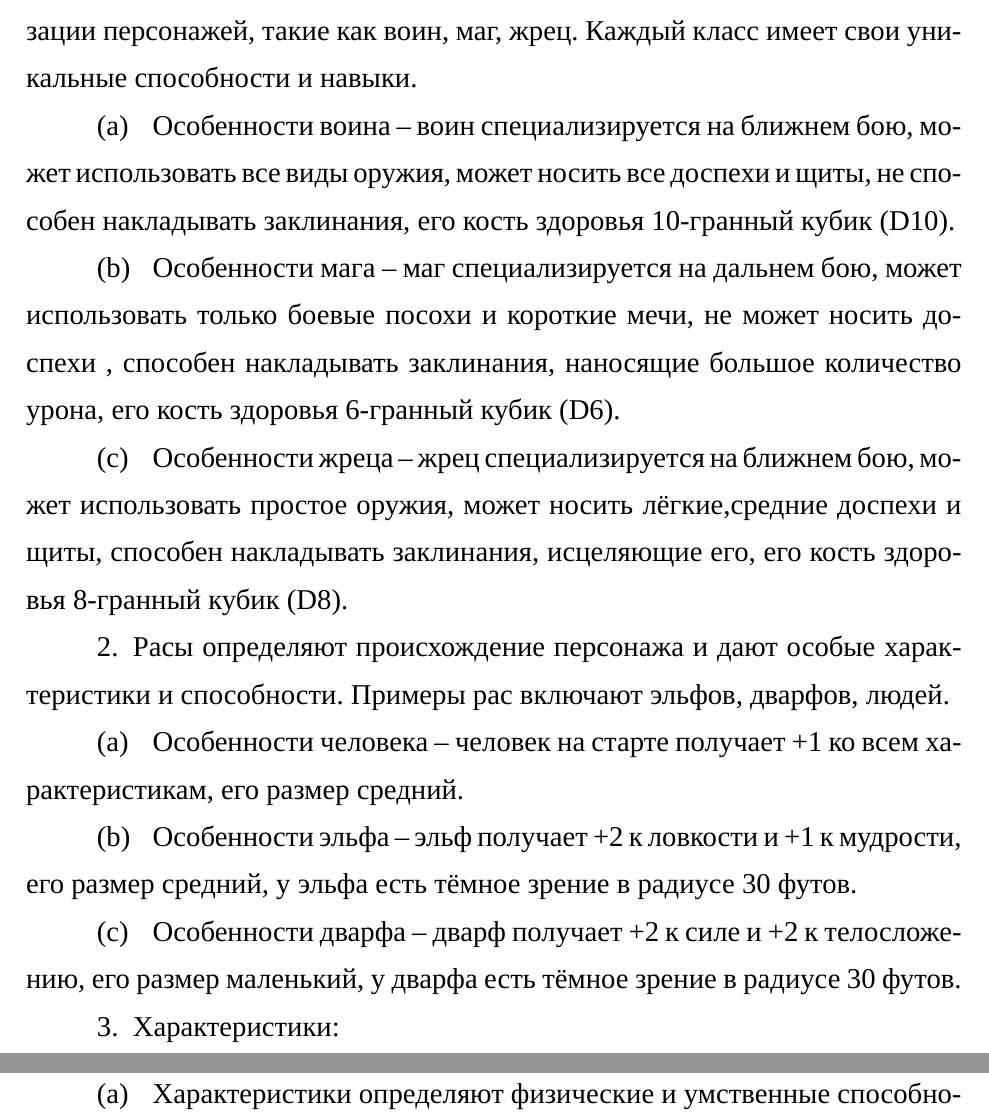
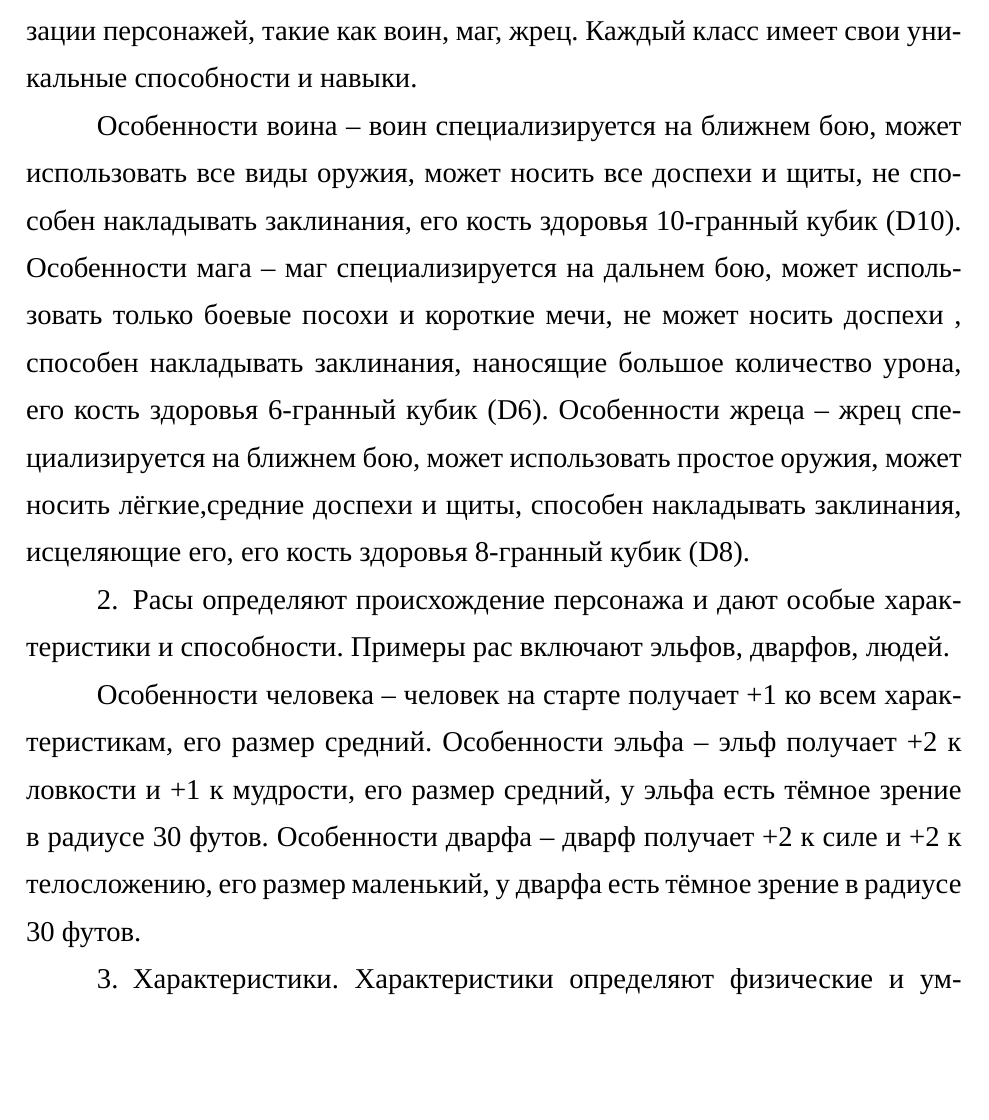
Before and after one commit to klim-shevchenko/latex, a LaTeX document (latex/main.tex, which reads latex/ТехЗадание.tex): two parts of pages 31 and 32 of 81 before the commit and part of page 31 of 81 after it, the two joined at a grey line, cut so that both start at the same text, the shorter picture padded with empty space. Compiled offline with XeLaTeX; a missing font is replaced by an installed copy or a similar font.

Commit message:
список в 2.5

```diff
--- a/latex/ТехЗадание.tex
+++ b/latex/ТехЗадание.tex
@@ -461,19 +461,9 @@ Dungeons and Dragons (DnD) - это настольная ролевая игра
 Основные элементы ролевой системы DnD включают:
 	\begin{enumerate}
 		\item Классы и расы: Классы представляют различные роли и специализации персонажей, такие как воин, маг, жрец. Каждый класс имеет свои уникальные способности и навыки.
-			\begin{enumerate}
-				\item Особенности воина -- воин специализируется на ближнем бою, может использовать все виды оружия, может носить все доспехи и щиты, не способен накладывать заклинания, его кость здоровья 10-гранный кубик (D10).
-				\item Особенности мага -- маг специализируется на дальнем бою, может использовать только боевые посохи и короткие мечи, не может носить доспехи , способен накладывать заклинания, наносящие большое количество урона, его кость здоровья 6-гранный кубик (D6).
-				\item Особенности жреца -- жрец специализируется на ближнем бою, может использовать простое оружия, может носить лёгкие,средние доспехи и щиты, способен накладывать заклинания, исцеляющие его, его кость здоровья 8-гранный кубик (D8).
-			\end{enumerate}
+
+				Особенности воина -- воин специализируется на ближнем бою, может использовать все виды оружия, может носить все доспехи и щиты, не способен накладывать заклинания, его кость здоровья 10-гранный кубик (D10).
+				 Особенности мага -- маг специализируется на дальнем бою, может использовать только боевые посохи и короткие мечи, не может носить доспехи , способен накладывать заклинания, наносящие большое количество урона, его кость здоровья 6-гранный кубик (D6).
+				Особенности жреца -- жрец специализируется на ближнем бою, может использовать простое оружия, может носить лёгкие,средние доспехи и щиты, способен накладывать заклинания, исцеляющие его, его кость здоровья 8-гранный кубик (D8).
 
 		\item Расы определяют происхождение персонажа и дают особые характеристики и способности. Примеры рас включают эльфов, дварфов, людей.
-			\begin{enumerate}
-			\item Особенности человека -- человек на старте получает +1 ко всем характеристикам, его размер средний.
-			\item Особенности эльфа -- эльф получает +2 к ловкости и +1 к мудрости, его размер средний, у эльфа есть тёмное зрение в радиусе 30 футов.
-			\item Особенности дварфа -- дварф получает +2 к силе и +2 к телосложению, его размер маленький, у дварфа есть тёмное зрение в радиусе 30 футов.
-			\end{enumerate}
-		\item Характеристики:
-		\begin{enumerate}
-			\item Характеристики определяют физические и умственные способности персонажа, такие как сила, ловкость, телосложение, интеллект, мудрость, харизма. Они влияют на способности и успех персонажа в различных ситуациях.
-			\item Сила -- характеристика влияющая на броски атак рукопашным оружием, а так же на проверки навыков: атлетика.
@@ -486,0 +471,6 @@ Dungeons and Dragons (DnD) - это настольная ролевая игра
+			 Особенности человека -- человек на старте получает +1 ко всем характеристикам, его размер средний.
+			 Особенности эльфа -- эльф получает +2 к ловкости и +1 к мудрости, его размер средний, у эльфа есть тёмное зрение в радиусе 30 футов.
+			 Особенности дварфа -- дварф получает +2 к силе и +2 к телосложению, его размер маленький, у дварфа есть тёмное зрение в радиусе 30 футов.
+
+		\item Характеристики.
+			Характеристики определяют физические и умственные способности персонажа, такие как сила, ловкость, телосложение, интеллект, мудрость, харизма. Они влияют на способности и успех персонажа в различных ситуациях.
@@ -487,3 +483,4 @@ Dungeons and Dragons (DnD) - это настольная ролевая игра
+		\item Навыки. Навыки представляют специализации персонажа в определенных областях, таких как взлом замков, обращение с оружием, магия и т.д. Навыки могут быть использованы для выполнения действий и решения задач
 		\item Броски костей.
 			 Игра DnD использует различные виды игровых костей для случайной генерации результатов. Например, для определения успеха атаки или проверки навыка игрок может бросить 20-гранный кубик (D20) и добавить соответствующие модификаторы.
 		\item Приключения и задания.
```
Also changed, not shown: latex/main.pdf, latex/ТехЗадание.tex (14 more changed lines), 1 other file.
